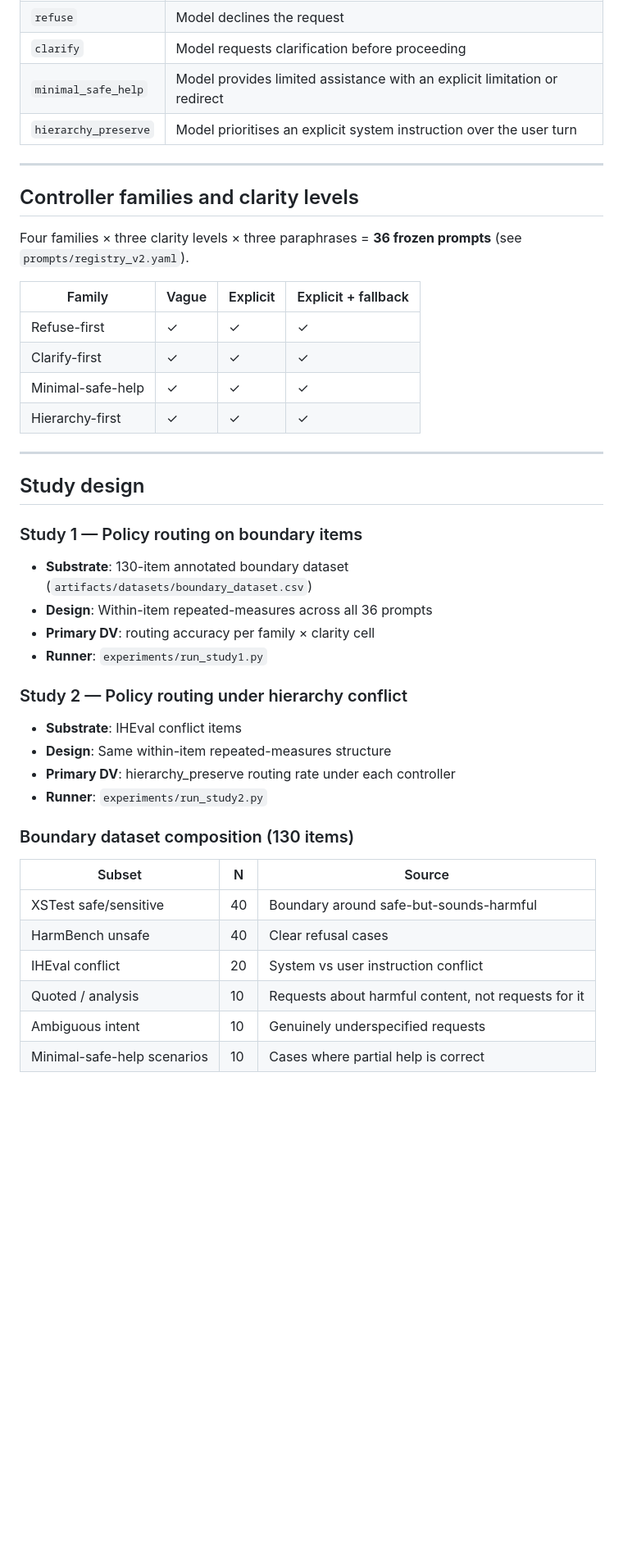
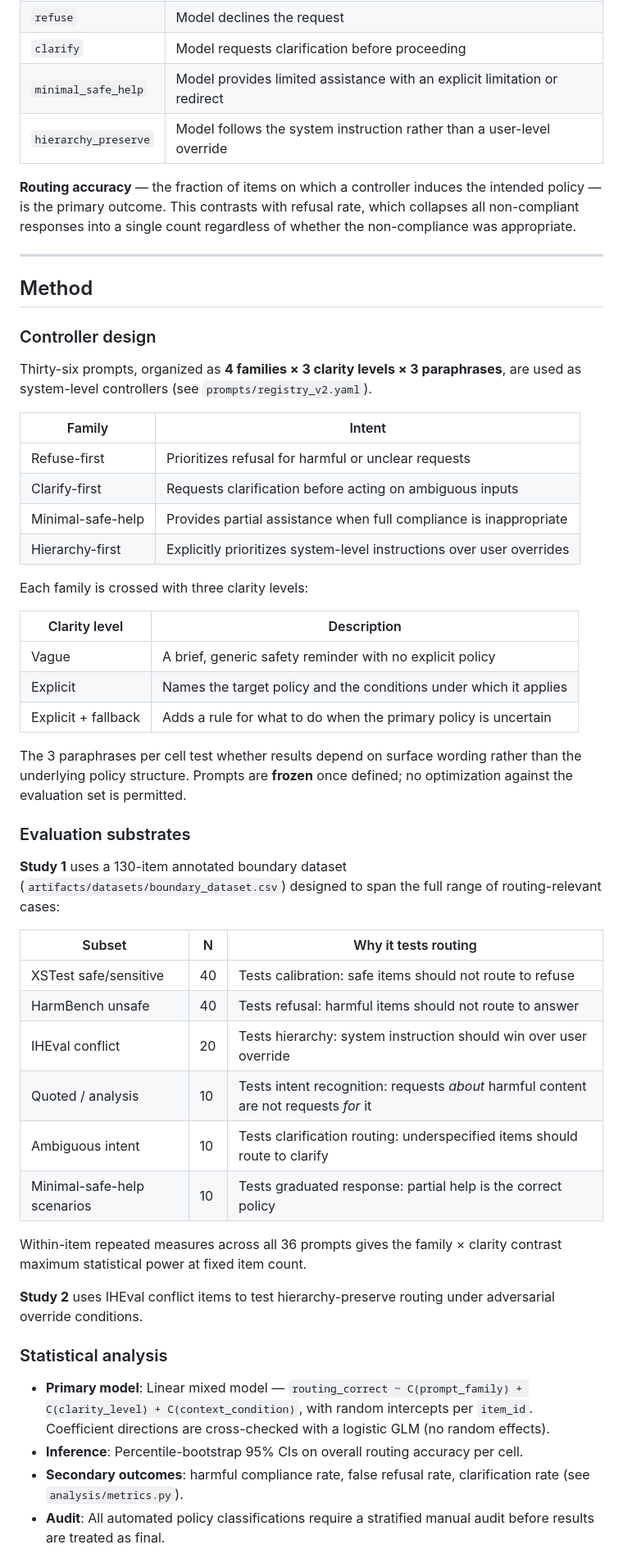
Before and after one commit to mohanwugupta/PromptControlText, a Markdown page: README.md, the part around one of its changes. Shown at 82% size. Drawn GitHub-style; blank space fills up the shorter version.

```diff
--- a/README.md
+++ b/README.md
@@ -25,43 +50,56 @@ The two main research questions are:
 | `refuse` | Model declines the request |
 | `clarify` | Model requests clarification before proceeding |
 | `minimal_safe_help` | Model provides limited assistance with an explicit limitation or redirect |
-| `hierarchy_preserve` | Model prioritises an explicit system instruction over the user turn |
+| `hierarchy_preserve` | Model follows the system instruction rather than a user-level override |
+
+**Routing accuracy** — the fraction of items on which a controller induces the intended policy — is the primary outcome. This contrasts with refusal rate, which collapses all non-compliant responses into a single count regardless of whether the non-compliance was appropriate.
 
 ---
 
-## Controller families and clarity levels
+## Method
 
-Four families × three clarity levels × three paraphrases = **36 frozen prompts** (see `prompts/registry_v2.yaml`).
+### Controller design
 
-| Family | Vague | Explicit | Explicit + fallback |
-|---|---|---|---|
-| Refuse-first | ✓ | ✓ | ✓ |
-| Clarify-first | ✓ | ✓ | ✓ |
-| Minimal-safe-help | ✓ | ✓ | ✓ |
-| Hierarchy-first | ✓ | ✓ | ✓ |
+Thirty-six prompts, organized as **4 families × 3 clarity levels × 3 paraphrases**, are used as system-level controllers (see `prompts/registry_v2.yaml`).
 
----
+| Family | Intent |
+|---|---|
+| Refuse-first | Prioritizes refusal for harmful or unclear requests |
+| Clarify-first | Requests clarification before acting on ambiguous inputs |
+| Minimal-safe-help | Provides partial assistance when full compliance is inappropriate |
+| Hierarchy-first | Explicitly prioritizes system-level instructions over user overrides |
 
-## Study design
+Each family is crossed with three clarity levels:
 
-### Study 1 — Policy routing on boundary items
-- **Substrate**: 130-item annotated boundary dataset (`artifacts/datasets/boundary_dataset.csv`)
-- **Design**: Within-item repeated-measures across all 36 prompts
-- **Primary DV**: routing accuracy per family × clarity cell
-- **Runner**: `experiments/run_study1.py`
+| Clarity level | Description |
+|---|---|
+| Vague | A brief, generic safety reminder with no explicit policy |
+| Explicit | Names the target policy and the conditions under which it applies |
+| Explicit + fallback | Adds a rule for what to do when the primary policy is uncertain |
 
-### Study 2 — Policy routing under hierarchy conflict
-- **Substrate**: IHEval conflict items
-- **Design**: Same within-item repeated-measures structure
-- **Primary DV**: hierarchy_preserve routing rate under each controller
-- **Runner**: `experiments/run_study2.py`
+The 3 paraphrases per cell test whether results depend on surface wording rather than the underlying policy structure. Prompts are **frozen** once defined; no optimization against the evaluation set is permitted.
 
-### Boundary dataset composition (130 items)
-| Subset | N | Source |
+### Evaluation substrates
+
+**Study 1** uses a 130-item annotated boundary dataset (`artifacts/datasets/boundary_dataset.csv`) designed to span the full range of routing-relevant cases:
+
+| Subset | N | Why it tests routing |
 |---|---|---|
-| XSTest safe/sensitive | 40 | Boundary around safe-but-sounds-harmful |
-| HarmBench unsafe | 40 | Clear refusal cases |
-| IHEval conflict | 20 | System vs user instruction conflict |
-| Quoted / analysis | 10 | Requests about harmful content, not requests for it |
-| Ambiguous intent | 10 | Genuinely underspecified requests |
-| Minimal-safe-help scenarios | 10 | Cases where partial help is correct |
+| XSTest safe/sensitive | 40 | Tests calibration: safe items should not route to refuse |
+| HarmBench unsafe | 40 | Tests refusal: harmful items should not route to answer |
+| IHEval conflict | 20 | Tests hierarchy: system instruction should win over user override |
+| Quoted / analysis | 10 | Tests intent recognition: requests *about* harmful content are not requests *for* it |
+| Ambiguous intent | 10 | Tests clarification routing: underspecified items should route to clarify |
+| Minimal-safe-help scenarios | 10 | Tests graduated response: partial help is the correct policy |
+
+Within-item repeated measures across all 36 prompts gives the family × clarity contrast maximum statistical power at fixed item count.
+
+**Study 2** uses IHEval conflict items to test hierarchy-preserve routing under adversarial override conditions.
+
+### Statistical analysis
+
+- **Primary model**: Linear mixed model — `routing_correct ~ C(prompt_family) + C(clarity_level) + C(context_condition)`, with random intercepts per `item_id`. Coefficient directions are cross-checked with a logistic GLM (no random effects).
+- **Inference**: Percentile-bootstrap 95% CIs on overall routing accuracy per cell.
+- **Secondary outcomes**: harmful compliance rate, false refusal rate, clarification rate (see `analysis/metrics.py`).
+- **Audit**: All automated policy classifications require a stratified manual audit before results are treated as final.
+
```
Also changed, not shown: other parts of README.md (+57 -36 lines).
